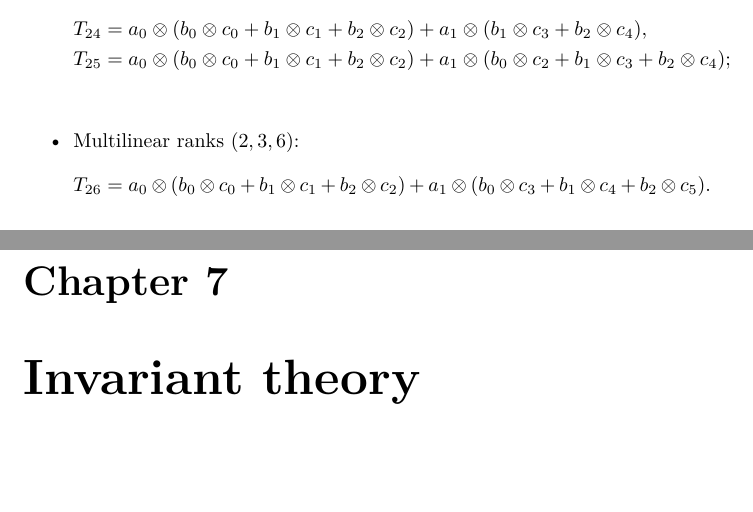
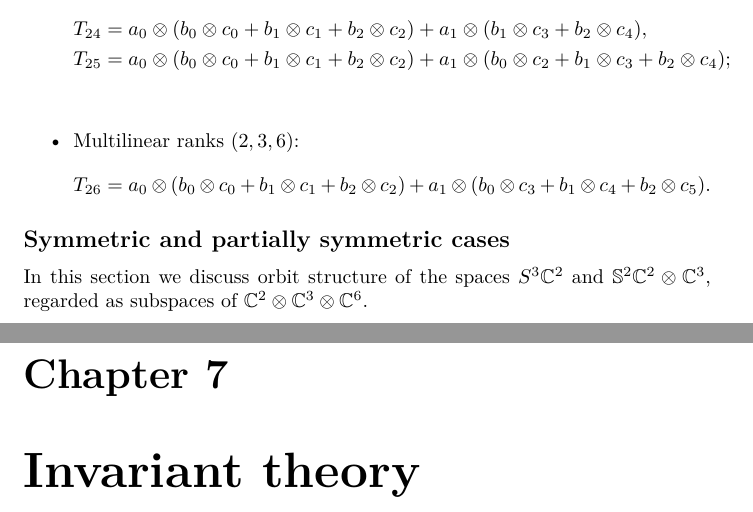
Before and after one commit to aleianno90/MultilinearVerseLatex, a LaTeX thesis (texfiles/document.tex, which reads texfiles/orbit-classification.tex): two parts of pages 21 and 22 of 33, joined at a grey line, cut so that both start at the same text, the shorter picture padded with empty space. Compiled offline with pdfLaTeX.

Commit message:
added subsection on symmetric and partially symmetric small spaces

```diff
--- a/texfiles/orbit-classification.tex
+++ b/texfiles/orbit-classification.tex
@@ -143,3 +143,7 @@ T_{26} = a_0 \otimes (b_0 \otimes c_0 +  b_1 \otimes c_1 + b_2 \otimes c_2) + a_
 %   \end{array}
 % \]
 % \end{itemize}
+
+\subsection*{Symmetric and partially symmetric cases}
+
+In this section we discuss orbit structure of the spaces $S^3 \bbC^2$ and $\bbS^2 \bbC^2 \otimes \bbC^3$, regarded as subspaces of $\bbC^2 \otimes \bbC^3 \otimes \bbC^6$.
```
